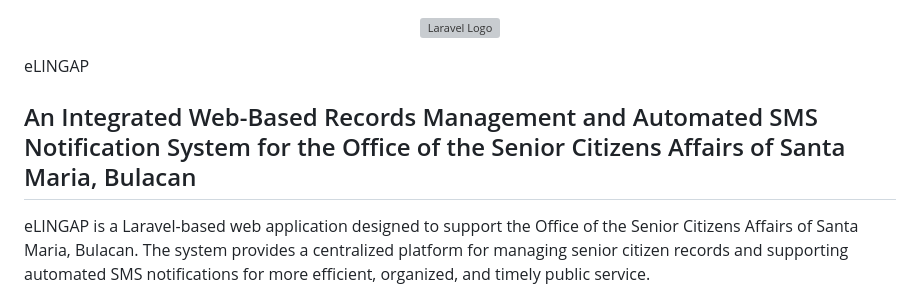
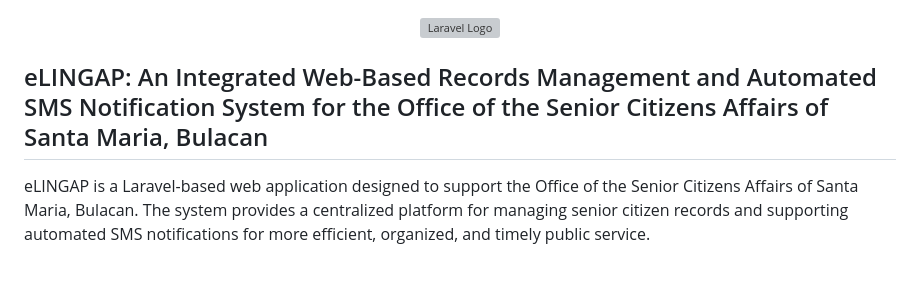
Before and after one commit to AquinoLuisMartin/eLINGAP, a Markdown page: README.md, the part around the change. Drawn GitHub-style; blank space fills up the shorter version; grey boxes are pictures that could not be loaded.

Commit message:
Fix header formatting in README.md for consistency

```diff
--- a/README.md
+++ b/README.md
@@ -1,7 +1,7 @@
 <p align="center"><a href="https://laravel.com" target="_blank"><img src="https://raw.githubusercontent.com/laravel/art/master/logo-lockup/5%20SVG/2%20CMYK/1%20Full%20Color/laravel-logolockup-cmyk-red.svg" width="400" alt="Laravel Logo"></a></p>
-eLINGAP
 
-## An Integrated Web-Based Records Management and Automated SMS Notification System for the Office of the Senior Citizens Affairs of Santa Maria, Bulacan
+
+## eLINGAP: An Integrated Web-Based Records Management and Automated SMS Notification System for the Office of the Senior Citizens Affairs of Santa Maria, Bulacan
 
 eLINGAP is a Laravel-based web application designed to support the Office of the Senior Citizens Affairs of Santa Maria, Bulacan. The system provides a centralized platform for managing senior citizen records and supporting automated SMS notifications for more efficient, organized, and timely public service.
 
```
